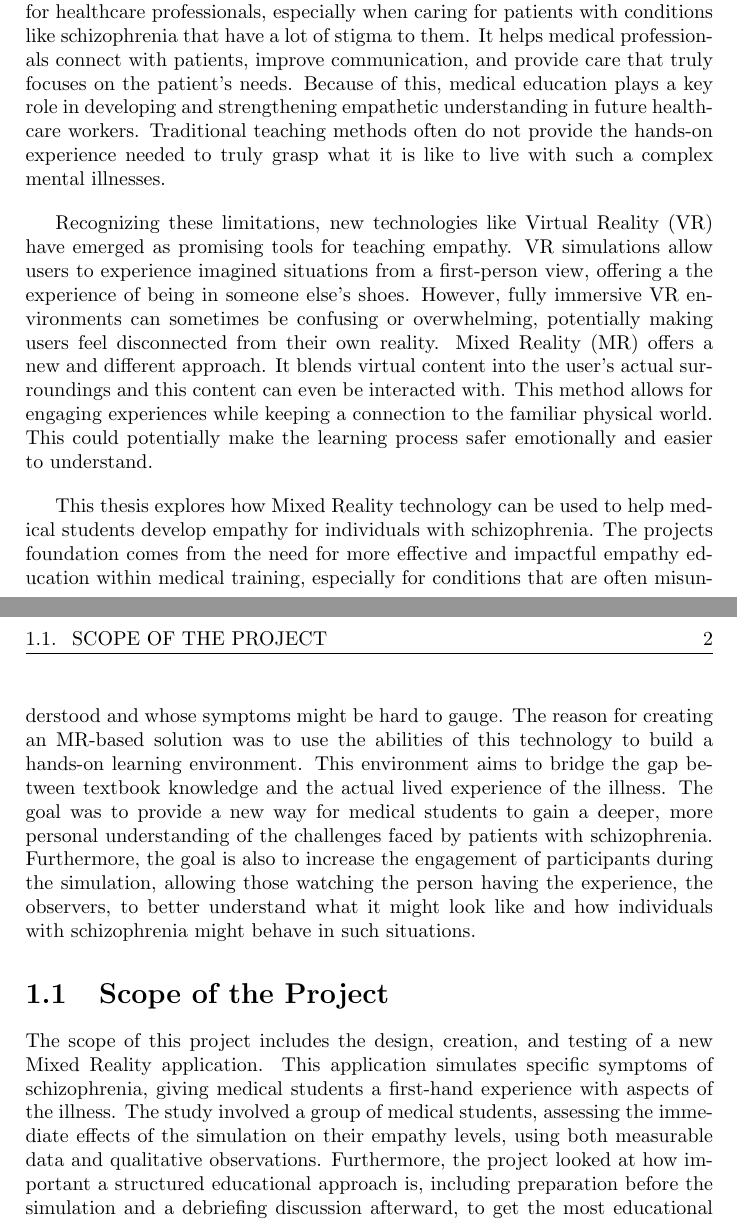
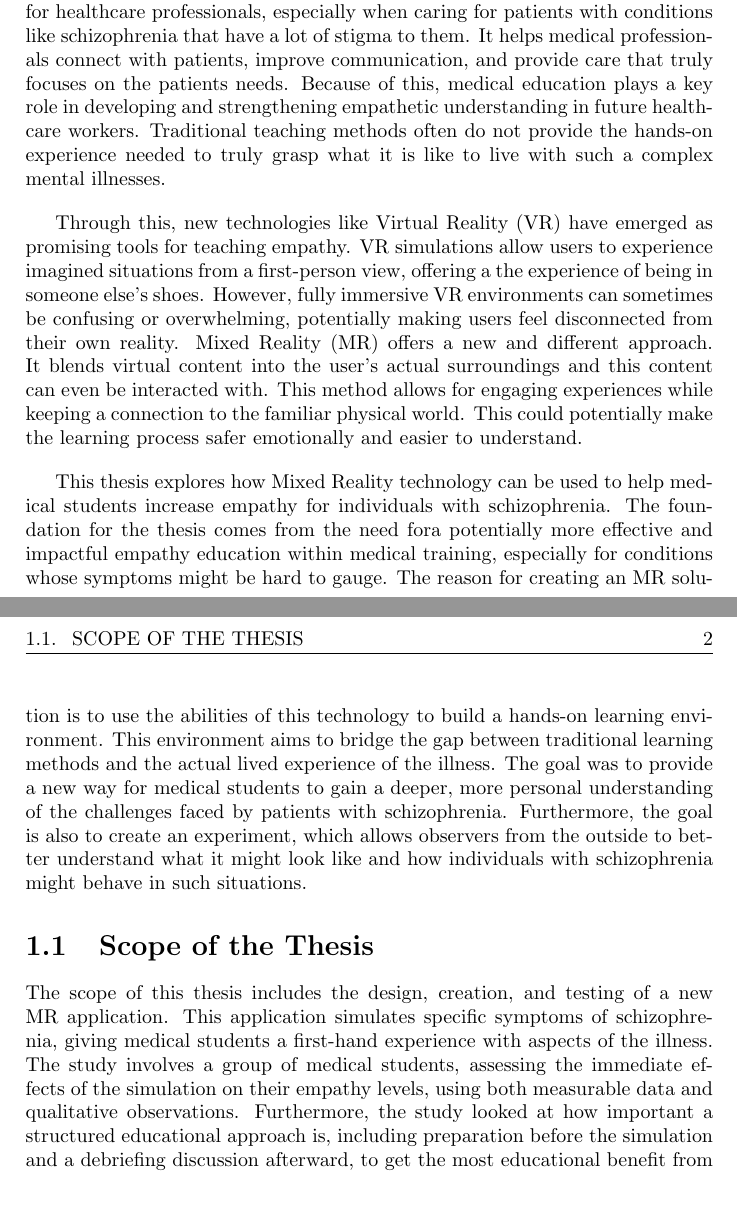
Before and after one commit to annkiener/master-thesis, a LaTeX thesis (Source/BSc_Thesis.tex, which reads Source/Chapters/Introduction.tex): two parts of pages 5 and 6 of 20, joined at a grey line, cut so that both start at the same text, the shorter picture padded with empty space. Compiled offline with pdfLaTeX.

Commit message:
minor changes introduction

```diff
--- a/Source/Chapters/Introduction.tex
+++ b/Source/Chapters/Introduction.tex
@@ -6,19 +6,19 @@ Schizophrenia is a mental illness that affects millions of people globally. It i
 
 \vspace{1em}
 
-Empathy, the ability to understand and share the feelings of others, is vital for healthcare professionals, especially when caring for patients with conditions like schizophrenia that have a lot of stigma to them. It helps medical professionals connect with patients, improve communication, and provide care that truly focuses on the patient's needs. Because of this, medical education plays a key role in developing and strengthening empathetic understanding in future healthcare workers. Traditional teaching methods often do not provide the hands-on experience needed to truly grasp what it is like to live with such a complex mental illnesses.
+Empathy, the ability to understand and share the feelings of others, is vital for healthcare professionals, especially when caring for patients with conditions like schizophrenia that have a lot of stigma to them. It helps medical professionals connect with patients, improve communication, and provide care that truly focuses on the patients needs. Because of this, medical education plays a key role in developing and strengthening empathetic understanding in future healthcare workers. Traditional teaching methods often do not provide the hands-on experience needed to truly grasp what it is like to live with such a complex mental illnesses.
 
 \vspace{1em}
 
-Recognizing these limitations, new technologies like Virtual Reality (VR) have emerged as promising tools for teaching empathy. VR simulations allow users to experience imagined situations from a first-person view, offering a the experience of being in someone else's shoes. However, fully immersive VR environments can sometimes be confusing or overwhelming, potentially making users feel disconnected from their own reality. Mixed Reality (MR) offers a new and different approach. It blends virtual content into the user's actual surroundings and this content can even be interacted with. This method allows for engaging experiences while keeping a connection to the familiar physical world. This could potentially make the learning process safer emotionally and easier to understand.
+Through this, new technologies like Virtual Reality (VR) have emerged as promising tools for teaching empathy. VR simulations allow users to experience imagined situations from a first-person view, offering a the experience of being in someone else's shoes. However, fully immersive VR environments can sometimes be confusing or overwhelming, potentially making users feel disconnected from their own reality. Mixed Reality (MR) offers a new and different approach. It blends virtual content into the user's actual surroundings and this content can even be interacted with. This method allows for engaging experiences while keeping a connection to the familiar physical world. This could potentially make the learning process safer emotionally and easier to understand.
 
 \vspace{1em}
 
-This thesis explores how Mixed Reality technology can be used to help medical students develop empathy for individuals with schizophrenia. The projects foundation comes from the need for more effective and impactful empathy education within medical training, especially for conditions that are often misunderstood and whose symptoms might be hard to gauge. The reason for creating an MR-based solution was to use the abilities of this technology to build a hands-on learning environment. This environment aims to bridge the gap between textbook knowledge and the actual lived experience of the illness. The goal was to provide a new way for medical students to gain a deeper, more personal understanding of the challenges faced by patients with schizophrenia. Furthermore, the goal is also to increase the engagement of participants during the simulation, allowing those watching the person having the experience, the observers, to better understand what it might look like and how individuals with schizophrenia might behave in such situations.
+This thesis explores how Mixed Reality technology can be used to help medical students increase empathy for individuals with schizophrenia. The foundation for the thesis comes from the need fora potentially more effective and impactful empathy education within medical training, especially for conditions whose symptoms might be hard to gauge. The reason for creating an MR solution is to use the abilities of this technology to build a hands-on learning environment. This environment aims to bridge the gap between traditional learning methods and the actual lived experience of the illness. The goal was to provide a new way for medical students to gain a deeper, more personal understanding of the challenges faced by patients with schizophrenia. Furthermore, the goal is also to create an experiment, which allows observers from the outside to better understand what it might look like and how individuals with schizophrenia might behave in such situations.
 
-\section{Scope of the Project}
+\section{Scope of the Thesis}
 
-The scope of this project includes the design, creation, and testing of a new Mixed Reality application. This application simulates specific symptoms of schizophrenia, giving medical students a first-hand experience with aspects of the illness. The study involved a group of medical students, assessing the immediate effects of the simulation on their empathy levels, using both measurable data and qualitative observations. Furthermore, the project looked at how important a structured educational approach is, including preparation before the simulation and a debriefing discussion afterward, to get the most educational benefit from such immersive experiences.
+The scope of this thesis includes the design, creation, and testing of a new MR application. This application simulates specific symptoms of schizophrenia, giving medical students a first-hand experience with aspects of the illness. The study involves a group of medical students, assessing the immediate effects of the simulation on their empathy levels, using both measurable data and qualitative observations. Furthermore, the study looked at how important a structured educational approach is, including preparation before the simulation and a debriefing discussion afterward, to get the most educational benefit from such immersive experiences.
 
 \vspace{1em}
 
```
Also changed, not shown: Source/Chapters/Conclusions.tex (+1 -1 lines).
